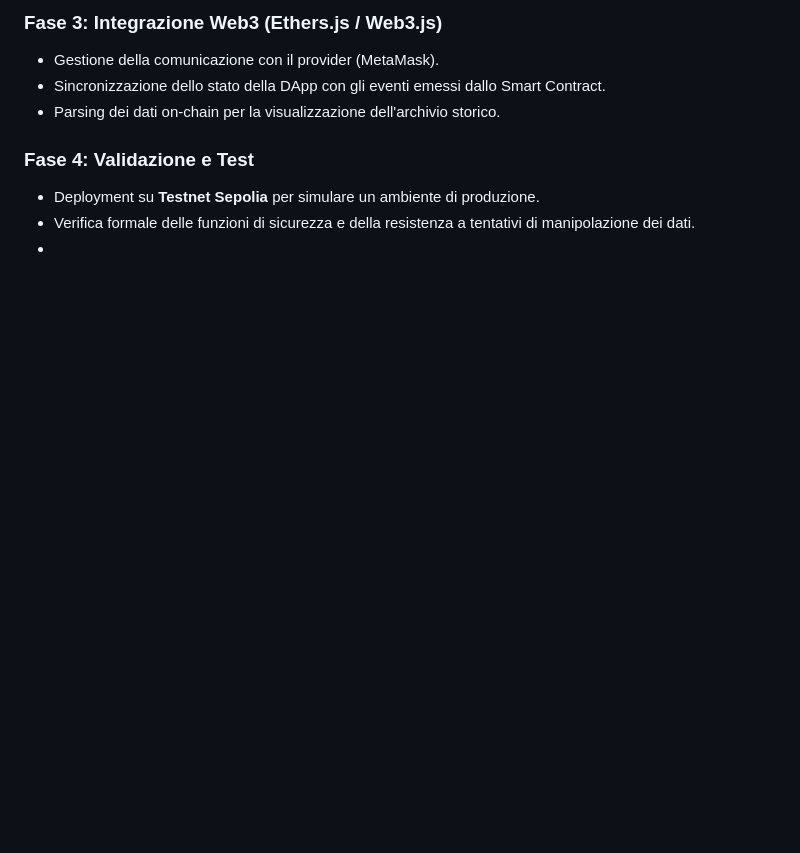
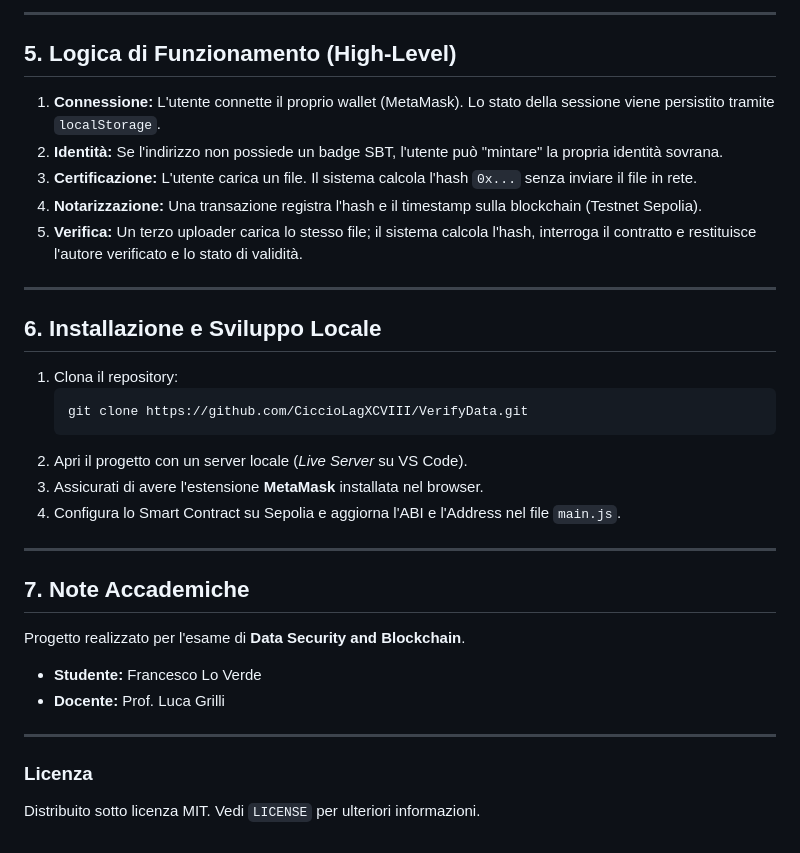
Before and after one commit to CiccioLagXCVIII/VerifyData, a Markdown page: README.md, the part around one of its changes. GitHub-like rendering; blank space fills up the shorter version.

````diff
--- a/README.md
+++ b/README.md
@@ -50,10 +48,34 @@ La DApp è strutturata in cinque moduli funzionali per guidare l'utente nel proc
 
-### Fase 3: Integrazione Web3 (Ethers.js / Web3.js)
-*   Gestione della comunicazione con il provider (MetaMask).
-*   Sincronizzazione dello stato della DApp con gli eventi emessi dallo Smart Contract.
-*   Parsing dei dati on-chain per la visualizzazione dell'archivio storico.
+---
 
-### Fase 4: Validazione e Test
-*   Deployment su **Testnet Sepolia** per simulare un ambiente di produzione.
-*   Verifica formale delle funzioni di sicurezza e della resistenza a tentativi di manipolazione dei dati.
-*
+## 5. Logica di Funzionamento (High-Level)
+
+1.  **Connessione:** L'utente connette il proprio wallet (MetaMask). Lo stato della sessione viene persistito tramite `localStorage`.
+2.  **Identità:** Se l'indirizzo non possiede un badge SBT, l'utente può "mintare" la propria identità sovrana.
+3.  **Certificazione:** L'utente carica un file. Il sistema calcola l'hash `0x...` senza inviare il file in rete.
+4.  **Notarizzazione:** Una transazione registra l'hash e il timestamp sulla blockchain (Testnet Sepolia).
+5.  **Verifica:** Un terzo uploader carica lo stesso file; il sistema calcola l'hash, interroga il contratto e restituisce l'autore verificato e lo stato di validità.
+
+---
+
+## 6. Installazione e Sviluppo Locale
+
+1.  Clona il repository:
+    ```bash
+    git clone https://github.com/CiccioLagXCVIII/VerifyData.git
+    ```
+2.  Apri il progetto con un server locale (*Live Server* su VS Code).
+3.  Assicurati di avere l'estensione **MetaMask** installata nel browser.
+4.  Configura lo Smart Contract su Sepolia e aggiorna l'ABI e l'Address nel file `main.js`.
+
+---
+
+## 7. Note Accademiche
+Progetto realizzato per l'esame di **Data Security and Blockchain**.
+*   **Studente:** Francesco Lo Verde
+*   **Docente:** Prof. Luca Grilli
+
+---
+
+### Licenza
+Distribuito sotto licenza MIT. Vedi `LICENSE` per ulteriori informazioni.
````
Also changed, not shown: other parts of README.md (+30 -32 lines).
